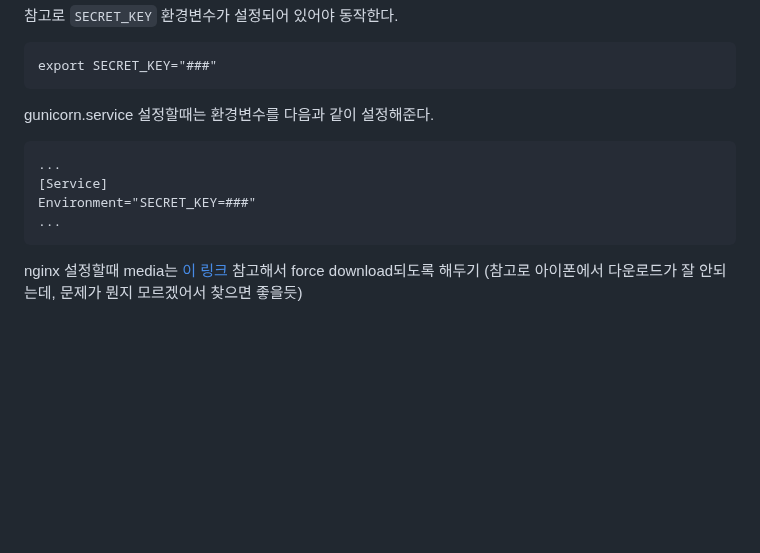
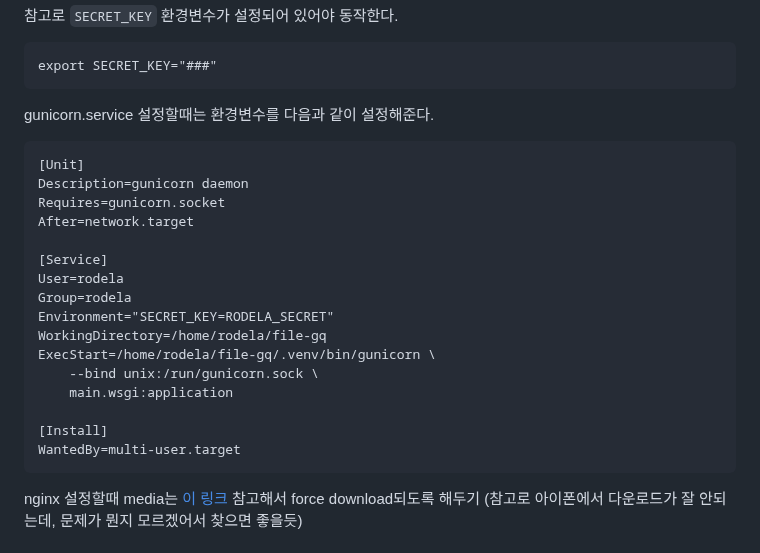
Before and after one commit to jsrodela/file-gq, a Markdown page: README.md, the part around the change. GitHub-like rendering; blank space fills up the shorter version.

````diff
--- a/README.md
+++ b/README.md
@@ -39,10 +39,22 @@ export SECRET_KEY="###"
 ```
 gunicorn.service 설정할때는 환경변수를 다음과 같이 설정해준다.
 ```
-...
+[Unit]
+Description=gunicorn daemon
+Requires=gunicorn.socket
+After=network.target
+
 [Service]
-Environment="SECRET_KEY=###"
-...
+User=rodela
+Group=rodela
+Environment="SECRET_KEY=RODELA_SECRET"
+WorkingDirectory=/home/rodela/file-gq
+ExecStart=/home/rodela/file-gq/.venv/bin/gunicorn \
+    --bind unix:/run/gunicorn.sock \
+    main.wsgi:application
+
+[Install]
+WantedBy=multi-user.target
 ```
 
 nginx 설정할때 media는 [이 링크](https://stackoverflow.com/questions/9054354/how-to-force-file-download-in-the-browser-nginx-server) 참고해서 force download되도록 해두기 (참고로 아이폰에서 다운로드가 잘 안되는데, 문제가 뭔지 모르겠어서 찾으면 좋을듯)
````
